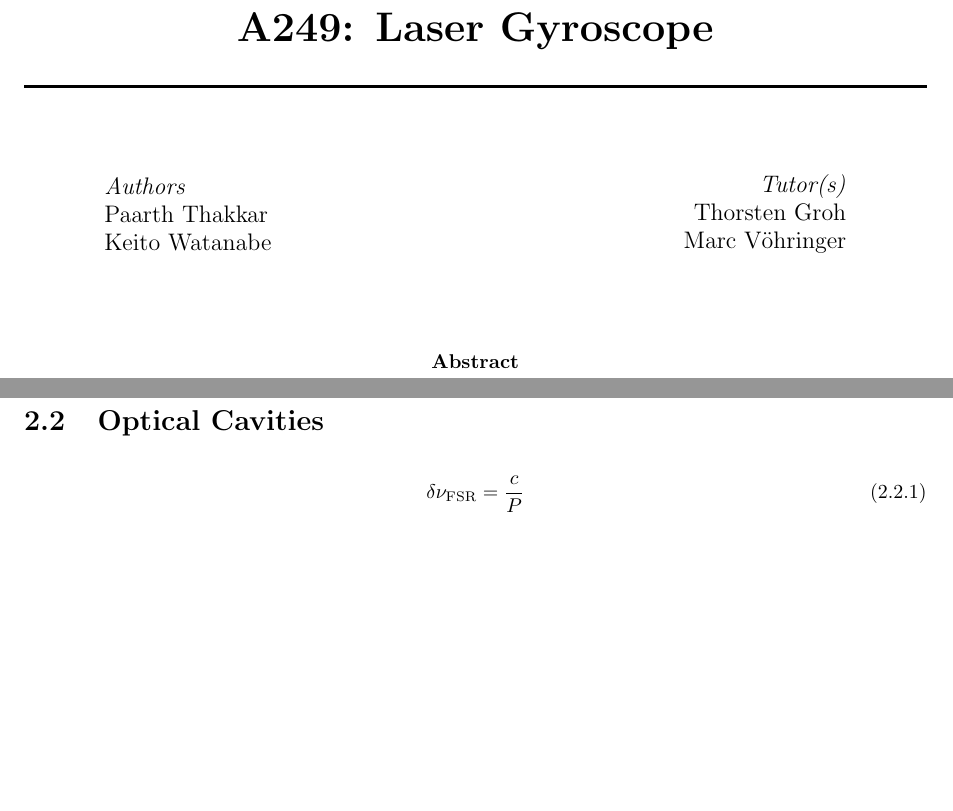
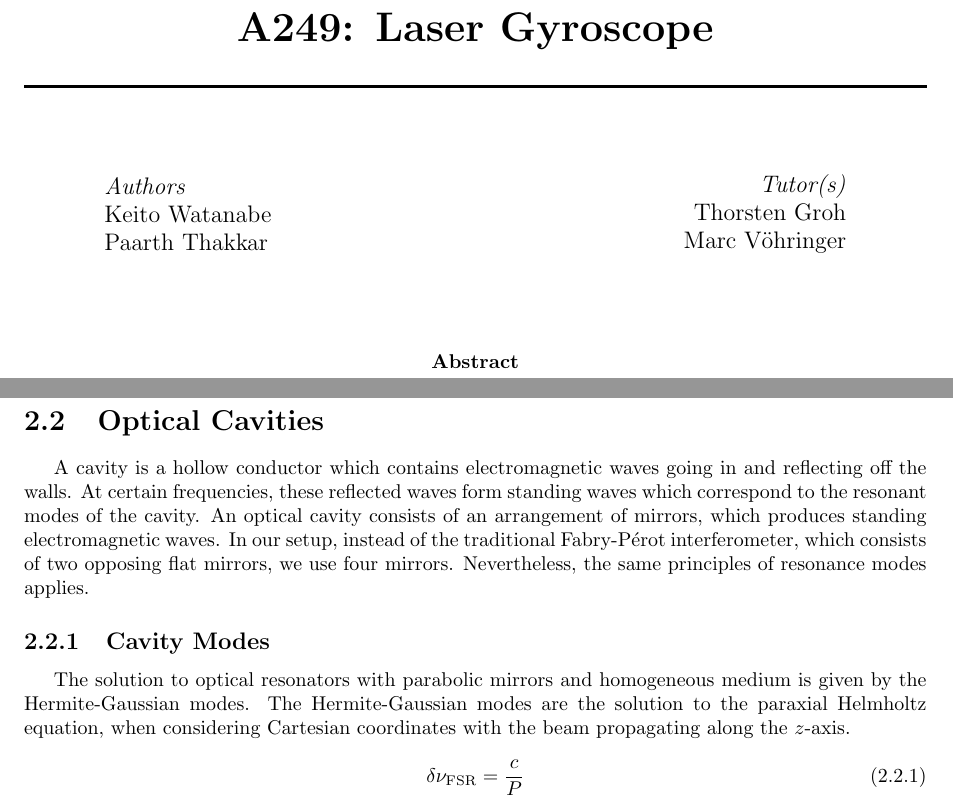
Before and after one commit to tesla1900/advanced-lab-course, a LaTeX document (laser_gyroscope/report/lasers_report.tex): two parts of pages 1 and 7 of 15 before the commit and two parts of pages 1 and 7 of 16 after it, joined at a grey line, cut so that both start at the same text, the shorter picture padded with empty space. Compiled offline with pdfLaTeX.

Commit message:
Small addition to the report

```diff
--- a/laser_gyroscope/report/lasers_report.tex
+++ b/laser_gyroscope/report/lasers_report.tex
@@ -79,8 +79,8 @@
 		\begin{flushleft}
 			\large
 			\textit{Authors}\\
-			Paarth Thakkar \\
-			Keito Watanabe
+			Keito Watanabe \\
+			Paarth Thakkar
 		\end{flushleft}
 	\end{minipage}
 	~
@@ -291,6 +291,14 @@ a measurement for some averaged integration time $\tau$ (see Sec. \ref{sec:allan
 
 \section{Optical Cavities}
 
+A cavity is a hollow conductor which contains electromagnetic waves going in and reflecting off the walls. At certain frequencies, these reflected waves form standing waves which correspond to the resonant modes of the cavity. An optical cavity consists of an arrangement of mirrors, which produces standing electromagnetic waves. In our setup, instead of the traditional Fabry-P\'erot interferometer, which consists of two opposing flat mirrors, we use four mirrors. Nevertheless, the same principles of resonance modes applies.
+
+\subsection{Cavity Modes}
+
+The solution to optical resonators with parabolic mirrors and homogeneous medium is given by the Hermite-Gaussian modes. The Hermite-Gaussian modes are the solution to the paraxial Helmholtz equation, when considering Cartesian coordinates with the beam propagating along the $z$-axis.
+
+
+
 % include this somewhere
 \begin{equation}
 	\delta\nu_{\text{FSR}} = \frac{c}{P}
```
Also changed, not shown: laser_gyroscope/report/lasers_report.tex (2 more changed lines).
